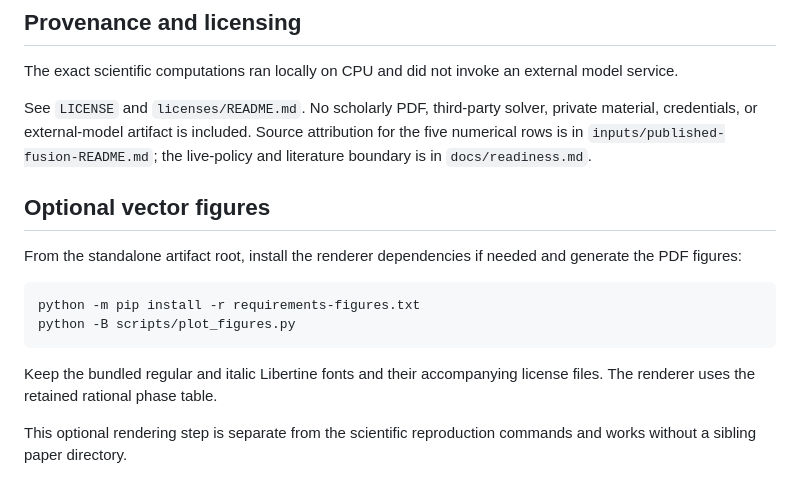
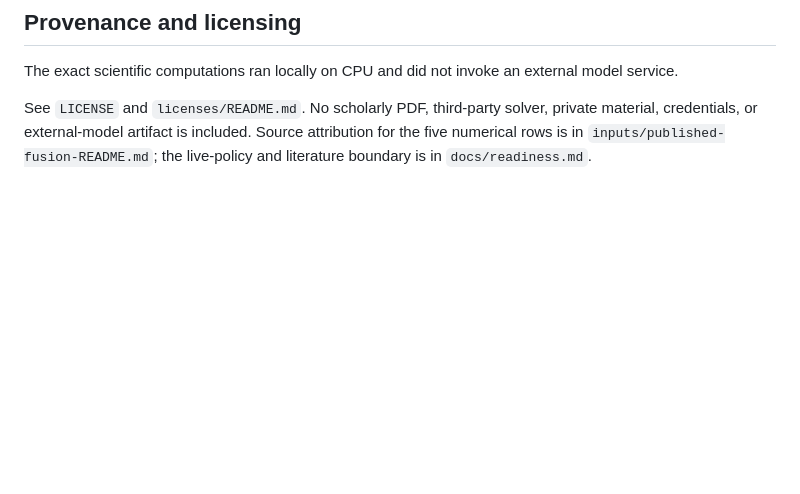
Before and after one commit to Haoyi-Zhang/DyadicBudget, a Markdown page: README.md, the part around the change. GitHub-like rendering; blank space fills up the shorter version.

Commit message:
Keep source-bound documentation with the recorded artifact

````diff
--- a/README.md
+++ b/README.md
@@ -206,18 +206,3 @@ private material, credentials, or external-model artifact is included. Source
 attribution for the five numerical rows is in
 `inputs/published-fusion-README.md`; the live-policy and literature boundary is in
 `docs/readiness.md`.
-
-## Optional vector figures
-
-From the standalone artifact root, install the renderer dependencies if needed
-and generate the PDF figures:
-
-```sh
-python -m pip install -r requirements-figures.txt
-python -B scripts/plot_figures.py
-```
-
-Keep the bundled regular and italic Libertine fonts and their accompanying license files. The renderer uses the retained rational phase table.
-
-This optional rendering step is separate from the scientific reproduction
-commands and works without a sibling paper directory.
````
